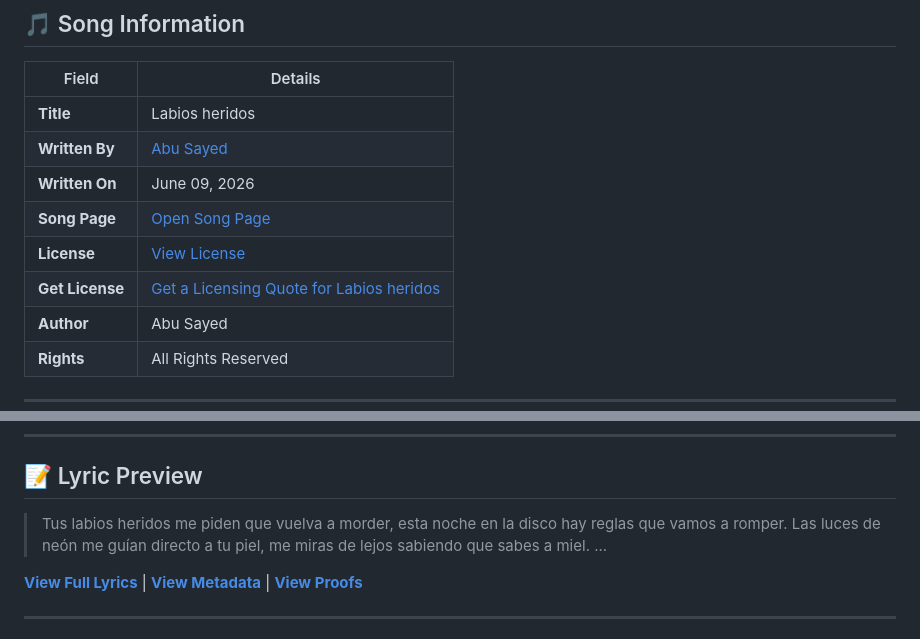
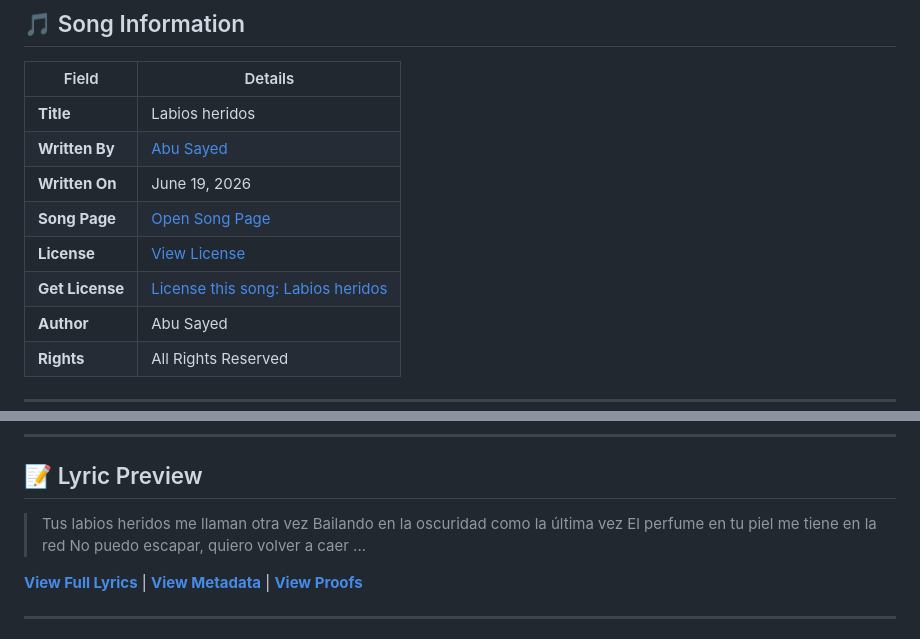
Before and after one commit to ImAbuSayed/labios-heridos, a Markdown page: README.md, 2 parts joined by grey strips. Rendered like a GitHub page.

Commit message:
docs: Update readme excerpt

```diff
--- a/README.md
+++ b/README.md
@@ -12,10 +12,10 @@
 |-------|---------|
 | **Title** | Labios heridos |
 | **Written By** | [Abu Sayed](https://abusayed.com.bd/) |
-| **Written On** | June 09, 2026 |
+| **Written On** | June 19, 2026 |
 | **Song Page** | [Open Song Page](https://imabusayed.github.io/labios-heridos/) |
 | **License** | [View License](./LICENSE.md) |
-| **Get License** | [Get a Licensing Quote for Labios heridos](https://music.abusayed.com.bd/Licensing/?https://imabusayed.github.io/labios-heridos/) |
+| **Get License** | [License this song: Labios heridos](https://music.abusayed.com.bd/Licensing/?https://imabusayed.github.io/labios-heridos/) |
 | **Author** | Abu Sayed |
 | **Rights** | All Rights Reserved |
 
@@ -32,10 +32,10 @@
 
 ## 📝 Lyric Preview
 
-> Tus labios heridos me piden que vuelva a morder,
-> esta noche en la disco hay reglas que vamos a romper.
-> Las luces de neón me guían directo a tu piel,
-> me miras de lejos sabiendo que sabes a miel.
+> Tus labios heridos me llaman otra vez
+> Bailando en la oscuridad como la última vez
+> El perfume en tu piel me tiene en la red
+> No puedo escapar, quiero volver a caer
 > ...
 
 [**View Full Lyrics**](./lyrics.txt) | [**View Metadata**](./manifest.json) | [**View Proofs**](./hashes.txt)
```
